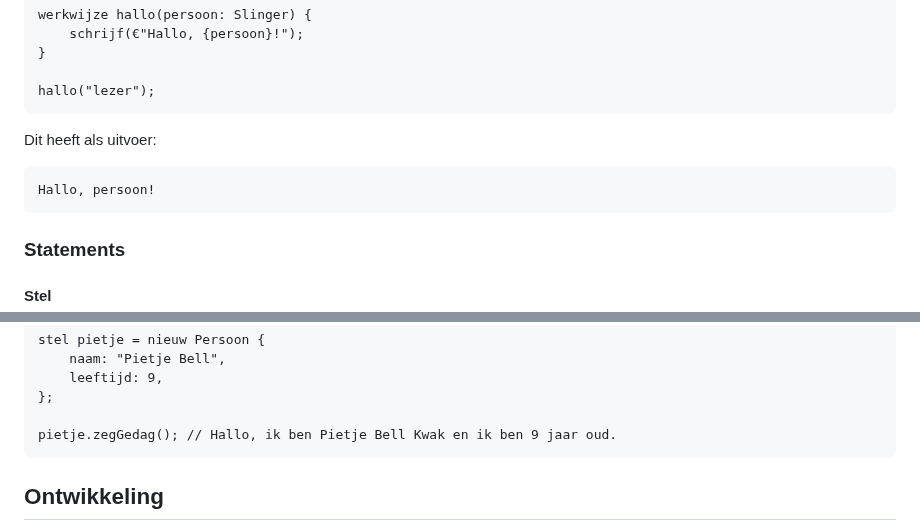
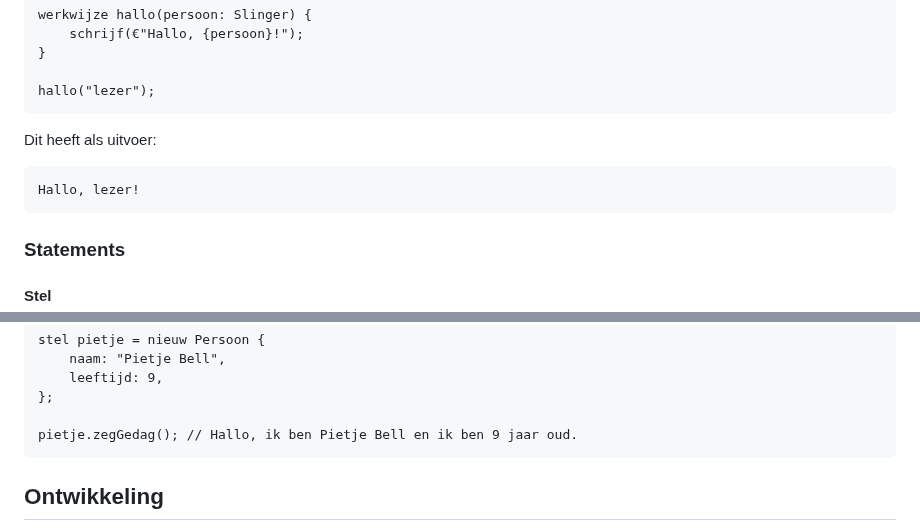
Before and after one commit to babbelaar/babbelaar, a Markdown page: README.md, 2 parts joined by grey strips. Rendered like a GitHub page.

Commit message:
readme verbeteringen

````diff
--- a/README.md
+++ b/README.md
@@ -19,7 +19,7 @@ hallo("lezer");
 
 Dit heeft als uitvoer:
 ```babbelaar
-Hallo, persoon!
+Hallo, lezer!
 ```
 
 ### Statements
@@ -136,7 +136,7 @@ stel pietje = nieuw Persoon {
     leeftijd: 9,
 };
 
-pietje.zegGedag(); // Hallo, ik ben Pietje Bell Kwak en ik ben 9 jaar oud.
+pietje.zegGedag(); // Hallo, ik ben Pietje Bell en ik ben 9 jaar oud.
 ```
 
 ## Ontwikkeling
````
Also changed, not shown: other parts of README.md (+1 -1 lines).
